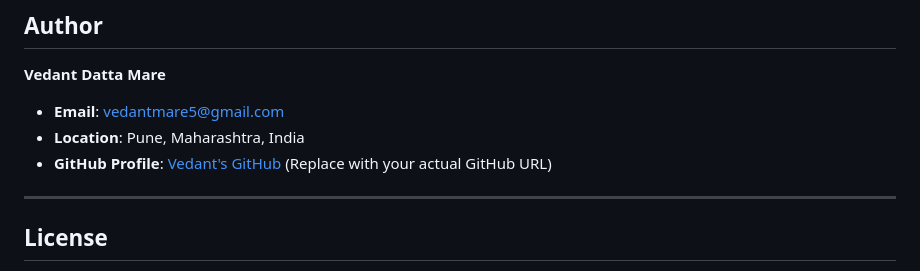
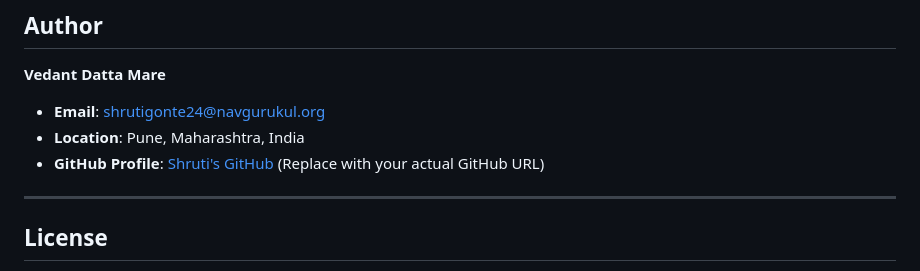
Before and after one commit to Shrutigonte/E-Shop, a Markdown page: README.md, the part around the change. Rendered like a GitHub page.

```diff
--- a/README.md
+++ b/README.md
@@ -161,9 +161,9 @@ Here’s a detailed overview of each section:
 
 ## Author
 **Vedant Datta Mare**
-- **Email**: [vedantmare5@gmail.com](mailto:vedantmare5@gmail.com)
+- **Email**: [shrutigonte24@navgurukul.org](mailto:shrutigonte24@navgurukul.org)
 - **Location**: Pune, Maharashtra, India
-- **GitHub Profile**: [Vedant's GitHub](https://github.com/yourusername) (Replace with your actual GitHub URL)
+- **GitHub Profile**: [Shruti's GitHub](https://github.com/Shrutigonte) (Replace with your actual GitHub URL)
 
 ---
 
```
